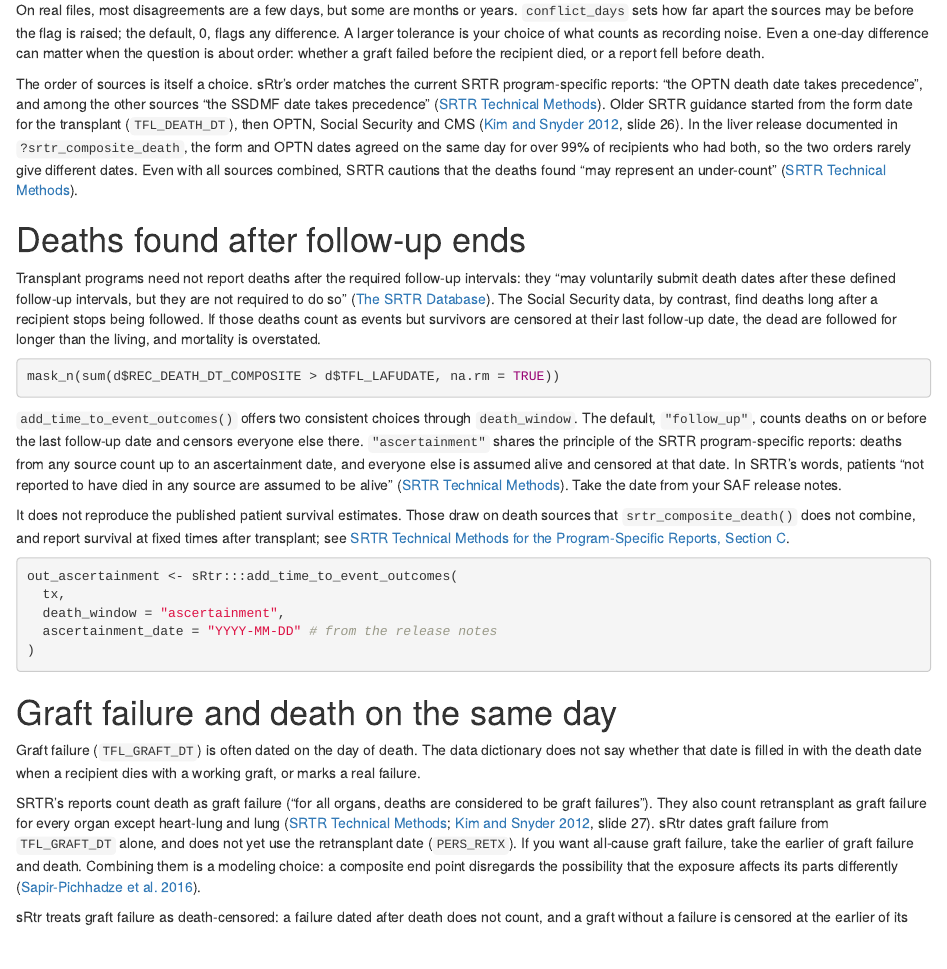
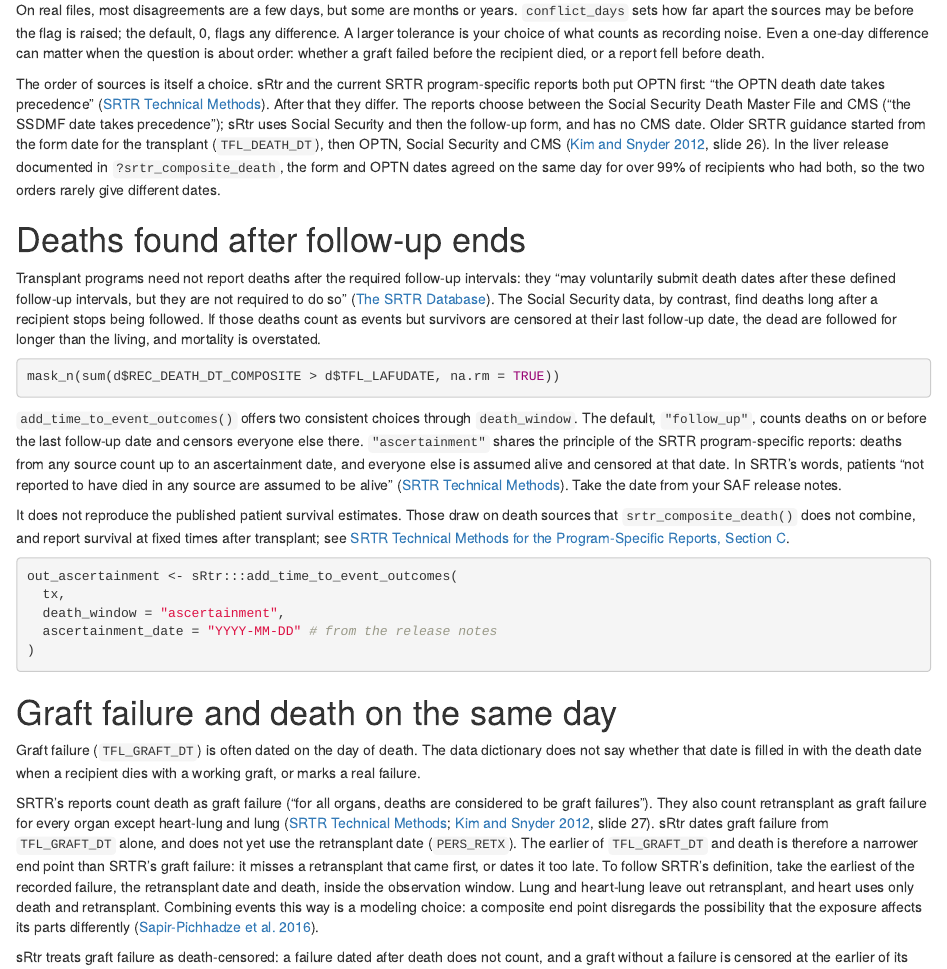
Before and after one commit to VagishHemmige/sRtr, an R Markdown document (vignettes/articles/follow-up-windows.Rmd): the page in a window 1100 px wide, from 2720 px down. Rendered offline with R 4.5, knitr and Pandoc, with nearby package versions.

Commit message:
Review fixes: narrower graft-failure composite, COVID completion deadline, death-source order
Co-Authored-By: Claude Opus 5.5 <noreply@anthropic.com>
Claude-Session: https://claude.ai/code/session_011m5YQMDD6QXG88k84rpDgH

```diff
--- a/vignettes/articles/follow-up-windows.Rmd
+++ b/vignettes/articles/follow-up-windows.Rmd
@@ -265,17 +265,17 @@
 can matter when the question is about order: whether a graft failed before
 the recipient died, or a report fell before death.
 
-The order of sources is itself a choice. sRtr's order matches the current
-SRTR program-specific reports: "the OPTN death date takes precedence", and
-among the other sources "the SSDMF date takes precedence"
-([SRTR Technical Methods](#ref-psr)). Older SRTR guidance started from the
+The order of sources is itself a choice. sRtr and the current SRTR
+program-specific reports both put OPTN first: "the OPTN death date takes
+precedence" ([SRTR Technical Methods](#ref-psr)). After that they differ.
+The reports choose between the Social Security Death Master File and CMS
+("the SSDMF date takes precedence"); sRtr uses Social Security and then the
+follow-up form, and has no CMS date. Older SRTR guidance started from the
 form date for the transplant (`TFL_DEATH_DT`), then OPTN, Social Security
 and CMS ([Kim and Snyder 2012](#ref-kim2012), slide 26). In the liver
 release documented in `?srtr_composite_death`, the form and OPTN dates
 agreed on the same day for over 99% of recipients who had both, so the two
-orders rarely give different dates. Even with all sources combined, SRTR
-cautions that the deaths found "may represent an under-count"
-([SRTR Technical Methods](#ref-psr)).
+orders rarely give different dates.
 
 # Deaths found after follow-up ends
 
@@ -327,10 +327,14 @@
 ([SRTR Technical Methods](#ref-psr);
 [Kim and Snyder 2012](#ref-kim2012), slide 27). sRtr dates graft failure
 from `TFL_GRAFT_DT` alone, and does not yet use the retransplant date
-(`PERS_RETX`). If you want all-cause graft failure, take the earlier of
-graft failure and death. Combining them is a modeling choice: a composite
-end point disregards the possibility that the exposure affects its parts
-differently
+(`PERS_RETX`). The earlier of `TFL_GRAFT_DT` and death is therefore a
+narrower end point than SRTR's graft failure: it misses a retransplant
+that came first, or dates it too late. To follow SRTR's definition, take
+the earliest of the recorded failure, the retransplant date and death,
+inside the observation window. Lung and heart-lung leave out retransplant,
+and heart uses only death and retransplant. Combining events this way is a
+modeling choice: a composite end point disregards the possibility that the
+exposure affects its parts differently
 ([Sapir-Pichhadze et al. 2016](#ref-sapir)).
 
 sRtr treats graft failure as death-censored: a failure dated after death
```
Also changed, not shown: reference/web-sources.md (+5 -1 lines), vignettes/articles/follow-up-forms.Rmd (+5 -3 lines).
